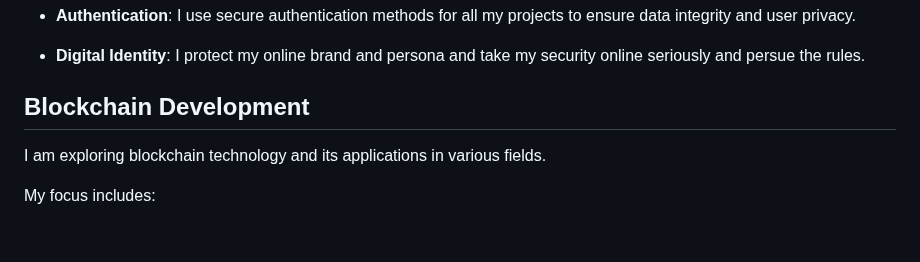
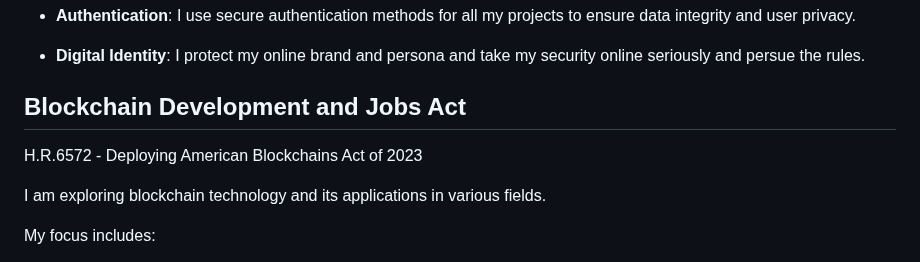
Before and after one commit to Coderad32/Coderad32, a Markdown page: README.md, the part around the change. Rendered like a GitHub page; blank space fills up the shorter version.

Commit message:
Update README.md
 H.R.6572 - Deploying American Blockchains Act of 2023

```diff
--- a/README.md
+++ b/README.md
@@ -46,7 +46,9 @@ Speaking of innovation, I would also like to create a water-powered generator to
 brand and persona and take my security
 online seriously and persue the rules.
 
-## Blockchain Development
+## Blockchain Development and Jobs Act
+
+ H.R.6572 - Deploying American Blockchains Act of 2023
 
 I am exploring blockchain technology and its applications in various fields.
 
```
